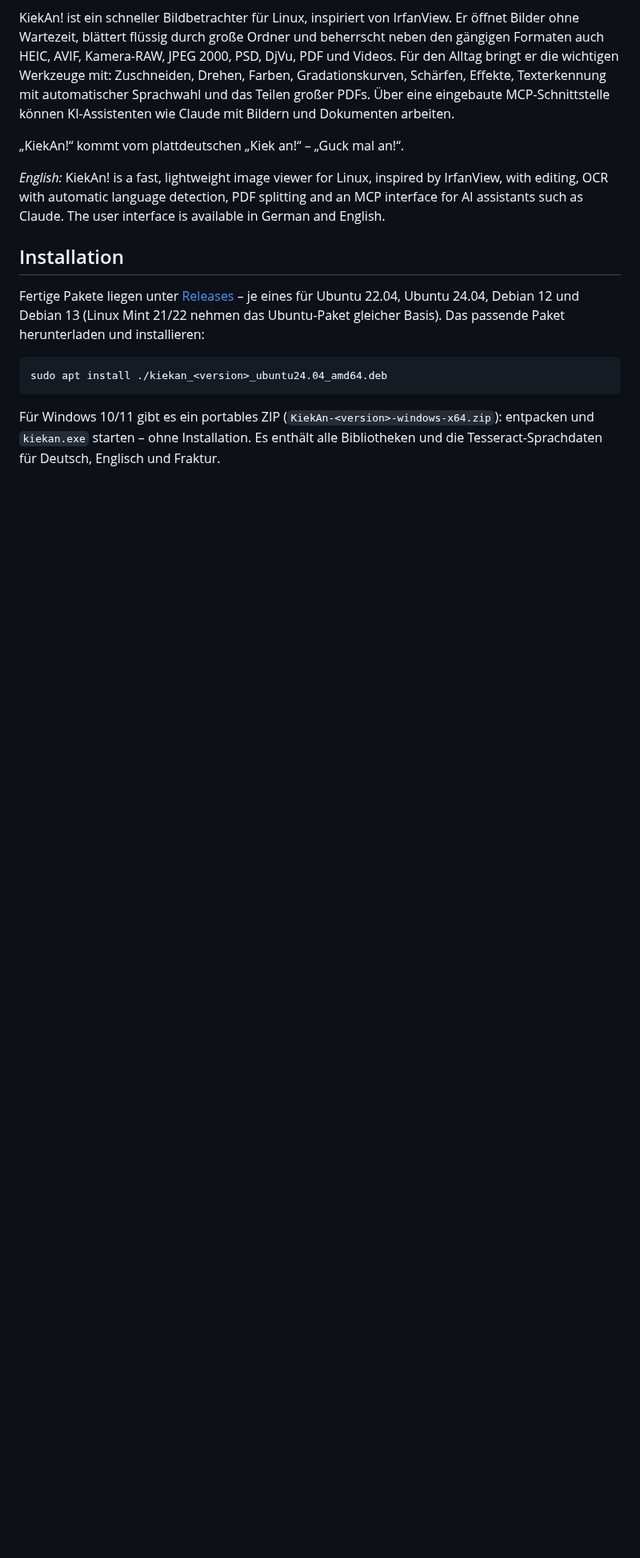
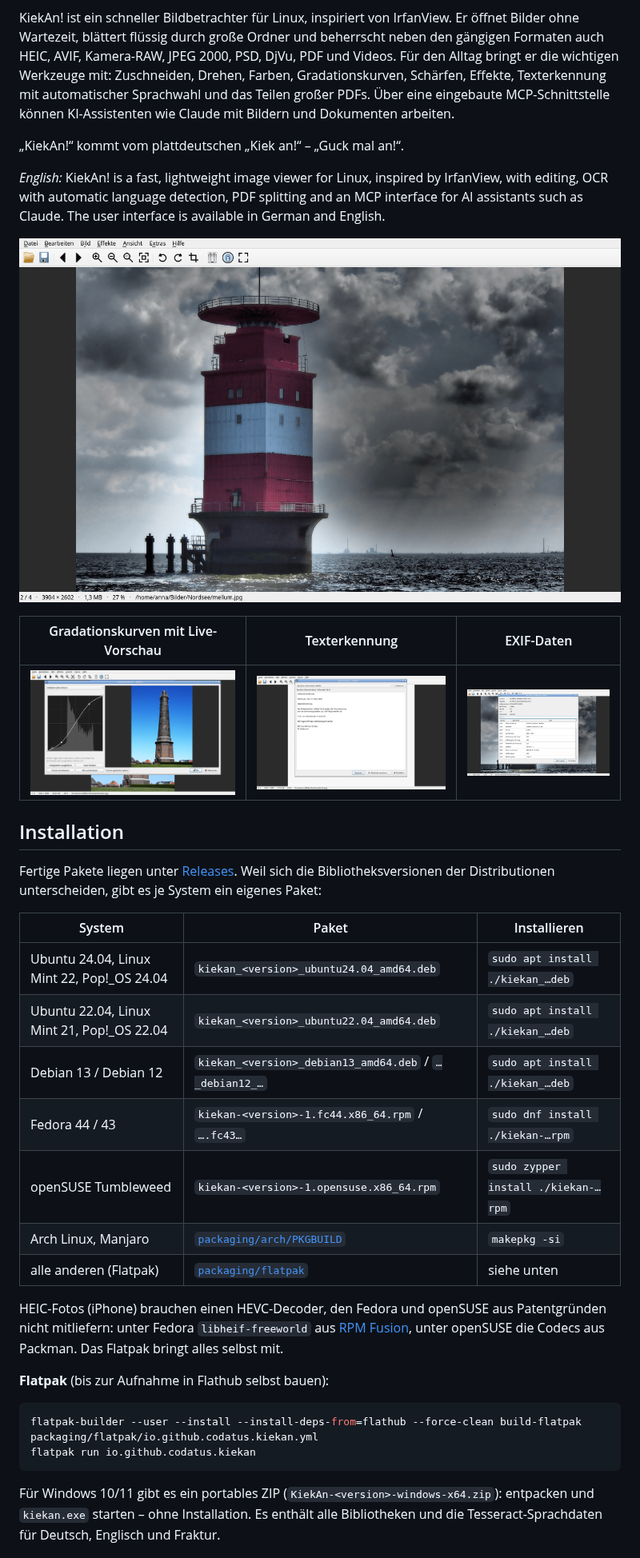
Before and after one commit to Codatus/kiekan, a Markdown page: README.md, the part around one of its changes. Shown at 80% size. Drawn GitHub-style; pictures changed too: docs/screenshots/ansicht.png (added), docs/screenshots/kurven.png (added), docs/screenshots/metadaten.png (added); blank space fills up the shorter version.

````diff
--- a/README.md
+++ b/README.md
@@ -18,14 +18,38 @@ IrfanView, with editing, OCR with automatic language detection, PDF splitting an
 an MCP interface for AI assistants such as Claude. The user interface is
 available in German and English.
 
+![KiekAn! zeigt ein Foto](docs/screenshots/ansicht.png)
+
+| Gradationskurven mit Live-Vorschau | Texterkennung | EXIF-Daten |
+|---|---|---|
+| ![Gradationskurven](docs/screenshots/kurven.png) | ![Texterkennung](docs/screenshots/texterkennung.png) | ![EXIF-Daten](docs/screenshots/metadaten.png) |
+
 ## Installation
 
-Fertige Pakete liegen unter [Releases](../../releases) – je eines für
-Ubuntu 22.04, Ubuntu 24.04, Debian 12 und Debian 13 (Linux Mint 21/22 nehmen das
-Ubuntu-Paket gleicher Basis). Das passende Paket herunterladen und installieren:
+Fertige Pakete liegen unter [Releases](../../releases). Weil sich die
+Bibliotheksversionen der Distributionen unterscheiden, gibt es je System ein
+eigenes Paket:
+
+| System | Paket | Installieren |
+|---|---|---|
+| Ubuntu 24.04, Linux Mint 22, Pop!_OS 24.04 | `kiekan_<version>_ubuntu24.04_amd64.deb` | `sudo apt install ./kiekan_…deb` |
+| Ubuntu 22.04, Linux Mint 21, Pop!_OS 22.04 | `kiekan_<version>_ubuntu22.04_amd64.deb` | `sudo apt install ./kiekan_…deb` |
+| Debian 13 / Debian 12 | `kiekan_<version>_debian13_amd64.deb` / `…_debian12_…` | `sudo apt install ./kiekan_…deb` |
+| Fedora 44 / 43 | `kiekan-<version>-1.fc44.x86_64.rpm` / `….fc43…` | `sudo dnf install ./kiekan-…rpm` |
+| openSUSE Tumbleweed | `kiekan-<version>-1.opensuse.x86_64.rpm` | `sudo zypper install ./kiekan-…rpm` |
+| Arch Linux, Manjaro | [`packaging/arch/PKGBUILD`](packaging/arch/PKGBUILD) | `makepkg -si` |
+| alle anderen (Flatpak) | [`packaging/flatpak`](packaging/flatpak) | siehe unten |
+
+HEIC-Fotos (iPhone) brauchen einen HEVC-Decoder, den Fedora und openSUSE aus
+Patentgründen nicht mitliefern: unter Fedora `libheif-freeworld` aus
+[RPM Fusion](https://rpmfusion.org), unter openSUSE die Codecs aus Packman.
+Das Flatpak bringt alles selbst mit.
+
+**Flatpak** (bis zur Aufnahme in Flathub selbst bauen):
 
 ```bash
-sudo apt install ./kiekan_<version>_ubuntu24.04_amd64.deb
+flatpak-builder --user --install --install-deps-from=flathub --force-clean build-flatpak packaging/flatpak/io.github.codatus.kiekan.yml
+flatpak run io.github.codatus.kiekan
 ```
 
 Für Windows 10/11 gibt es ein portables ZIP (`KiekAn-<version>-windows-x64.zip`):
````
Also changed, not shown: other parts of README.md (+56 -2 lines), 12 other files.
